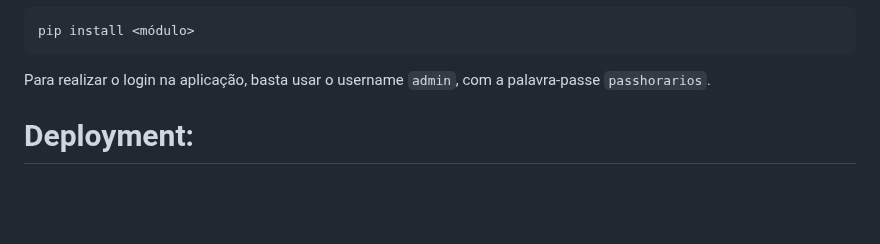
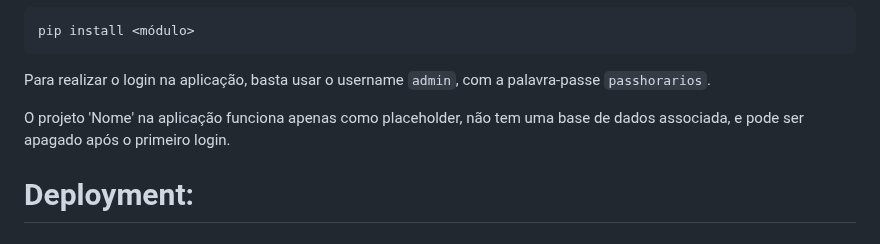
Before and after one commit to FEUP-Analise-e-Gestao-de-Horarios/Horarios, a Markdown page: README.md, the part around the change. Rendered like a GitHub page; blank space fills up the shorter version.

````diff
--- a/README.md
+++ b/README.md
@@ -113,6 +113,8 @@ pip install <módulo>
 ```
 
 Para realizar o login na aplicação, basta usar o username `admin`, com a palavra-passe `passhorarios`.
+
+O projeto 'Nome' na aplicação funciona apenas como placeholder, não tem uma base de dados associada, e pode ser apagado após o primeiro login.
 
 # Deployment:
 
````
